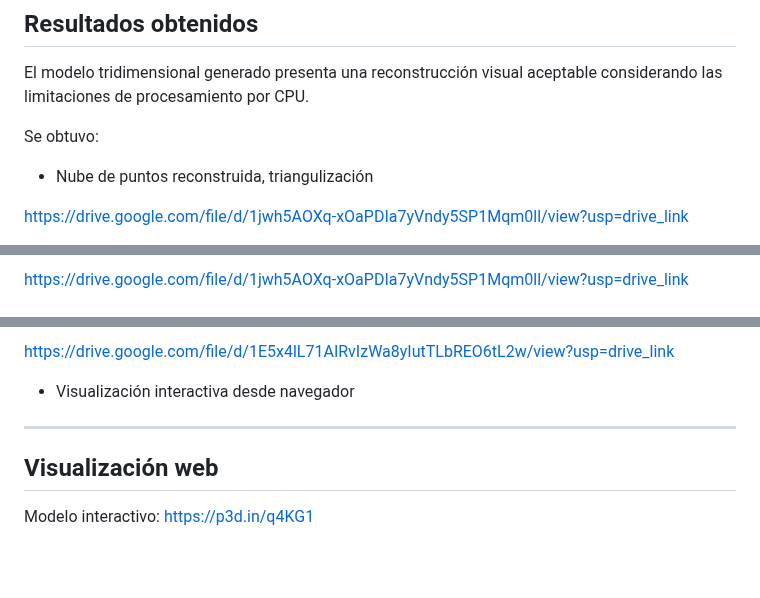
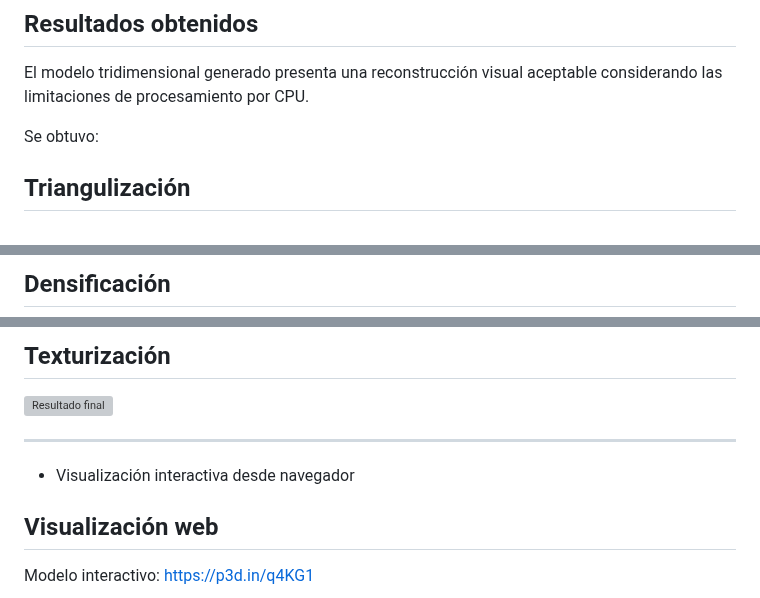
Before and after one commit to jeicy11/multimedia, a Markdown page: README.md, 3 parts joined by grey strips. GitHub-like rendering; blank space fills up the shorter version; grey boxes are pictures that could not be loaded.

```diff
--- a/README.md
+++ b/README.md
@@ -280,7 +280,6 @@ Finalmente el modelo fue exportado en formato GLB para su visualización en plat
 El modelo tridimensional generado presenta una reconstrucción visual aceptable considerando las limitaciones de procesamiento por CPU.
 
 Se obtuvo:
-- Nube de puntos reconstruida, triangulización
 
-https://drive.google.com/file/d/1jwh5AOXq-xOaPDIa7yVndy5SP1Mqm0ll/view?usp=drive_link
+## Triangulización
 
@@ -288,3 +287,3 @@ https://drive.google.com/file/d/1jwh5AOXq-xOaPDIa7yVndy5SP1Mqm0ll/view?usp=drive
 
-https://drive.google.com/file/d/1jwh5AOXq-xOaPDIa7yVndy5SP1Mqm0ll/view?usp=drive_link
+## Densificación
 
@@ -292,9 +291,11 @@ https://drive.google.com/file/d/1jwh5AOXq-xOaPDIa7yVndy5SP1Mqm0ll/view?usp=drive
 
-https://drive.google.com/file/d/1E5x4lL71AIRvIzWa8yIutTLbREO6tL2w/view?usp=drive_link
+## Texturización
+
+![Resultado final](https://drive.google.com/uc?id=1E5x4lL71AIRvIzWa8yIutTLbREO6tL2w)
+
+---
 
 - Visualización interactiva desde navegador
-
----
 
 ## Visualización web
 
```
Also changed, not shown: other parts of README.md (+2 -2 lines).
